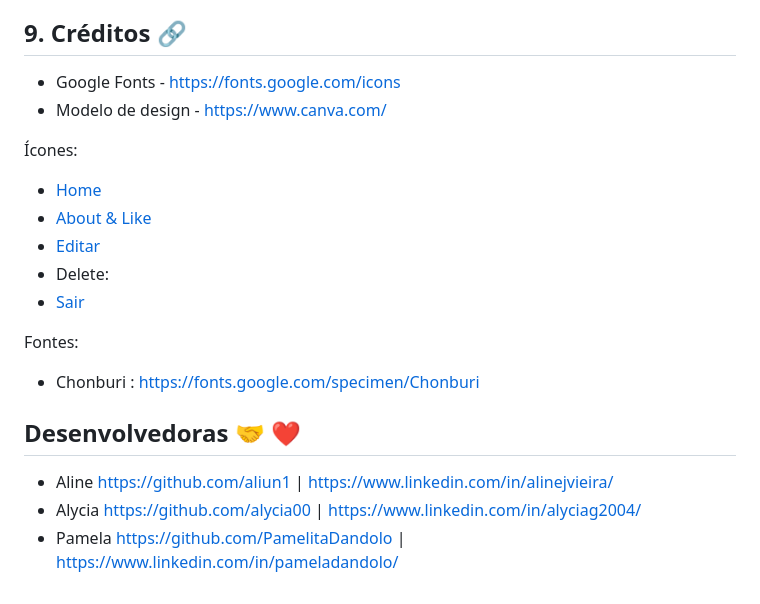
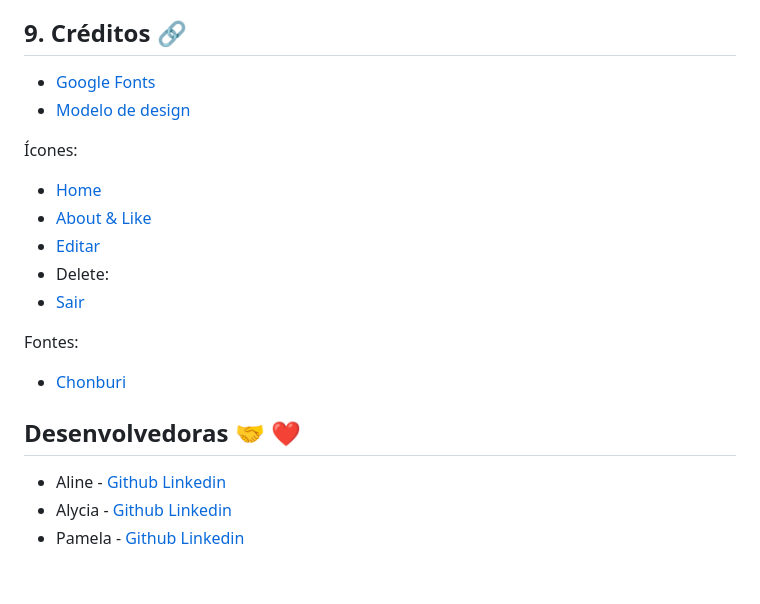
Before and after one commit to Laboratoria/SAP011-social-network, a Markdown page: README.md, the part around the change. GitHub-like rendering.

```diff
--- a/README.md
+++ b/README.md
@@ -69,8 +69,8 @@ empreendedoras, incentivando o apoio mútuo e o empoderamento.
 * Testes Unitários
 
 ## 9. Créditos 🔗
-* Google Fonts - https://fonts.google.com/icons
-* Modelo de design - https://www.canva.com/
+* [Google Fonts](https://fonts.google.com/icons)
+* [Modelo de design](https://www.canva.com/)
 
 Ícones:
 
@@ -81,9 +81,9 @@ empreendedoras, incentivando o apoio mútuo e o empoderamento.
 * [Sair](https://fonts.google.com/icons?icon.query=logout&selected=Material+Symbols+Outlined:logout:FILL@0;wght@400;GRAD@0;opsz@24)
 
 Fontes:
-* Chonburi : https://fonts.google.com/specimen/Chonburi
+* [Chonburi](https://fonts.google.com/specimen/Chonburi)
 
 ## Desenvolvedoras 🤝 ❤️
-* Aline https://github.com/aliun1 | https://www.linkedin.com/in/alinejvieira/
-* Alycia https://github.com/alycia00 | https://www.linkedin.com/in/alyciag2004/
-* Pamela https://github.com/PamelitaDandolo | https://www.linkedin.com/in/pameladandolo/
+* Aline - [Github](https://github.com/aliun1) [Linkedin](https://www.linkedin.com/in/alinejvieira/)
+* Alycia - [Github](https://github.com/alycia00) [Linkedin](https://www.linkedin.com/in/alyciag2004/)
+* Pamela - [Github](https://github.com/PamelitaDandolo) [Linkedin](https://www.linkedin.com/in/pameladandolo/)
```
